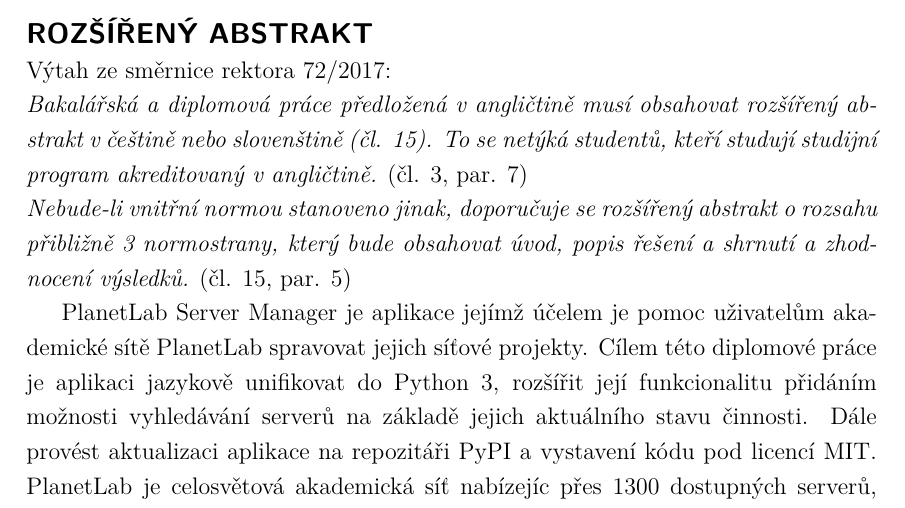
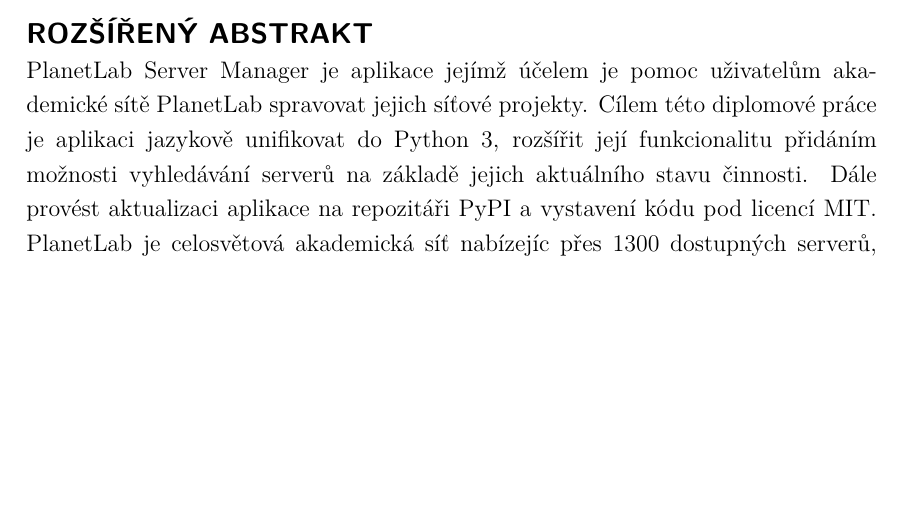
Before and after one commit to xxMAKMAKxx/diplomka, a LaTeX thesis (sablona_a_balicek-v303/sablona-prace.tex): part of page 5 of 53, cut so that both start at the same text, the shorter picture padded with empty space. Compiled offline with pdfLaTeX.

Commit message:
rozsireny abstrakt oddelani predchoziho textu

```diff
--- a/sablona_a_balicek-v303/sablona-prace.tex
+++ b/sablona_a_balicek-v303/sablona-prace.tex
@@ -178,15 +178,6 @@
 \noindent
 {\large\sffamily\bfseries\MakeUppercase{Rozšířený abstrakt}}
 \\
-Výtah ze směrnice rektora 72/2017:\\
-\emph{Bakalářská a diplomová práce předložená v angličtině musí obsahovat rozšířený abstrakt v češtině
-nebo slovenštině (čl. 15). To se netýká studentů, kteří studují studijní program akreditovaný v
-angličtině.}
-(čl. 3, par. 7)\\
-\emph{Nebude-li vnitřní normou stanoveno jinak, doporučuje se rozšířený abstrakt o rozsahu přibližně 3
-normostrany, který bude obsahovat úvod, popis řešení a shrnutí a zhodnocení výsledků.}
-(čl. 15, par. 5)
-
 PlanetLab Server Manager je aplikace jejímž účelem je pomoc uživatelům akademické sítě PlanetLab spravovat jejich síťové projekty. Cílem této diplomové práce je aplikaci jazykově unifikovat do Python 3, rozšířit její funkcionalitu přidáním možnosti vyhledávání serverů na základě jejich aktuálního stavu činnosti. Dále provést aktualizaci aplikace na repozitáři PyPI a vystavení kódu pod licencí MIT. PlanetLab je celosvětová akademická síť nabízejíc přes 1300 dostupných serverů, která nabízí uživatelům infrastrukturu pro testování jejich projektů. Každý uživatel je přiřazen do skupiny zvané \texttt{slice}. Naopak jednotka serveru se v terminologie PlanetLab nazývá \texttt{node}. Více o terminologii je dostupné v sekci \ref{section:terminology}. Infrastruktura sítě PlanetLab obsahuje primárně servery s operačním systémem Linux. Servery jsou ve většině případů virtuální, běžící na virtuální infrastruktuře. Aplikace PlanetLab Server Manager obsahuje ve svém nynějším stavu několik problémů. Největšími problémy jsou jazyková disparita, nefuknční části, chyby v prostředí, nejpřehledný kód, matoucí správa konfigurace, nutnost instalovat systémové balíčky po instalaci z repozitářů PyPI, nutnost lokalizace skriptu, pády a jiné. Jak již bylo zmíněno, tato práce se snaží problémy vyřešit pomocí nového návrhu, přepisu do Pythonu 3 a následnou aktualizaci v repozitářích.
 Prvním krokem k vyřešení zmíněných problémů byl nový návrh všech funkcní aplikace pro využití potencionálu jazyka Python 3. Celistvější logické bloky funkcní byly rozděleny do knihoven a napsány tak, aby je bylo možné importovat přímo z hlavního skryptu, který byl nazván jako motor aplikace, anglicky engine. Samotný engine je také psán jako knihovna, která sídlí ve složce \texttt{plbmng} a lze ji importovat z hlavního skriptu sídílícím ve složce \texttt{bin}. Výhodou tohoto přístupu je, že PyPI automaticky skript rozpozná a umístí ho po instalaci do spustitelných složek a uživatel není nucen tudíž aplikaci lokalizovat. Naopak konfigurační soubory ve složce \texttt{bin} byly přesunuty do složky \texttt{config} což opět zjednodušuje orietnaci v aplikaci. Jedna z položek zadání bylo přidat filtraci serverů na základě aktuálním stavu jejich činnosti. Pro tyto účely byla zřízena databáze \texttt{SQLite3} a podobné soubory umístěny do nové složky \texttt{databases}. I samotný engine prošel změnami. Konkretné byl logicky rozdělen na sekce obsahující grafické rozhraní a sekce obsahující vnitřní logické funkce. V rámci práce bylo provedeno spoustu vylepšení do aplikace. Například se jedná o odstranění limitace výsledků vyhledávání díky použití konstrukcí jazyka Python 3 a jednodušší práci s knihovnou \texttt{dialog} než v jazyce Bash. Čitelnost aplikace byla zlepšena díky zlepšení správy konfigurace jak bylo zmíněno výše. Aplikace byla také psána za pomocí standardu PEP8, který definuje stylizace kódů pro aplikace psané v jazyce Python. Díky jazykové unifikaci také bylo odstraněna nutnost dělat jakékoliv před nebo po instalační kroky. Aplikace je po instalaci ihned připravena k použití. Vylepšení doznalo také zapisování přihlašovacích údajů. Dřívější nefunkční pole pro jednotlivé parametry bylo nahrazeno funkčním textovým editorem se snadnou orientací. Byla přidána funkce pro filtrování serverů na základě jejich činnosti a byla implementována logika pro aktualizaci této databáze pomocí více procesů. Vykreslování mapy bylo také vylepšeno a nyní dokáže také filtrovat servery. Každý server na mapě nyní po rozkliknutí obsahuje informaci o serveru. Spousta dalších malých rozšíření jako přístup na poslední zobrazený server, menu se statistikama, podpora MacOS, opravy mnoha chyb a jiné vylepšení byly také implementovány v rámci této práce. Aplikace, včetně popisků a aplikace samotné v repozitáří PyPI, byla aktualizována na serveru GitHUB pod adresou \texttt{https://github.com/xxMAKMAKxx/plbmng}, kde lze nalézt její zdrojové kódy.\\
 Po zhodnocení zadání lze konstatovat, že bylo úspěšně splněno. Aplikace doznala značných vylepšeních. Jako hlavní vylepšení lze vyzdvyhnout kompletní odstranění před či po instalačních kroků, přidání filtrování databází, jazykovou unifikaci a vytvoření správy konfigurace aplikace, včetně složek a samotných skriptů. Všechny tyto vylepšení by měli pomoci uživatelům aplikaci používat a zároveň, v případě zájmů, pochopit aby mohla být aplikace dále vyvíjena jako opensource projekt. Aplikace má stále mnoho prostoru pro zlepšení, primárně v oblasti optimalizace a přidání některých případů užití, jako třeba hromadné kopírování a spouštění skriptů na vzádelných serverech.\\
```
Also changed, not shown: sablona_a_balicek-v303/sablona-prace.pdf, 2 other files.
